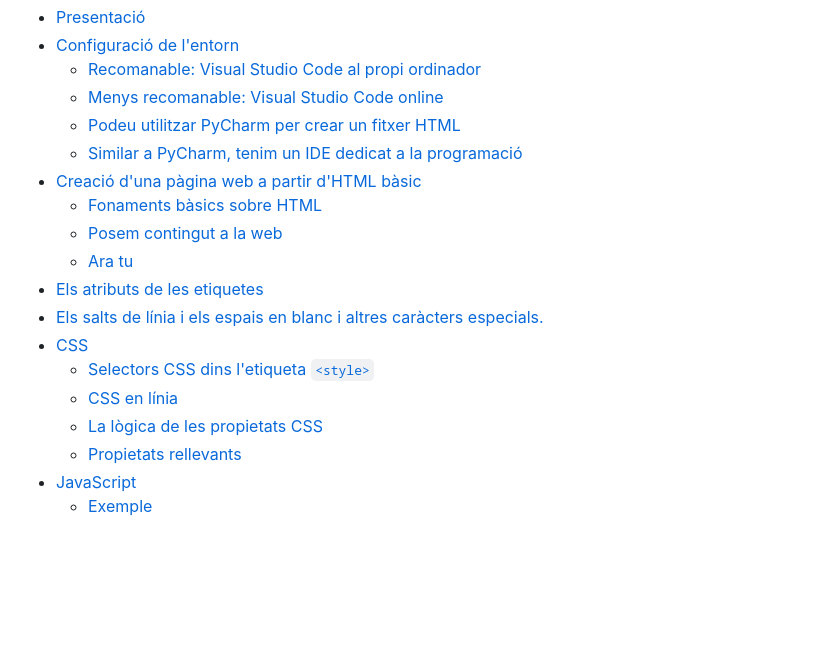
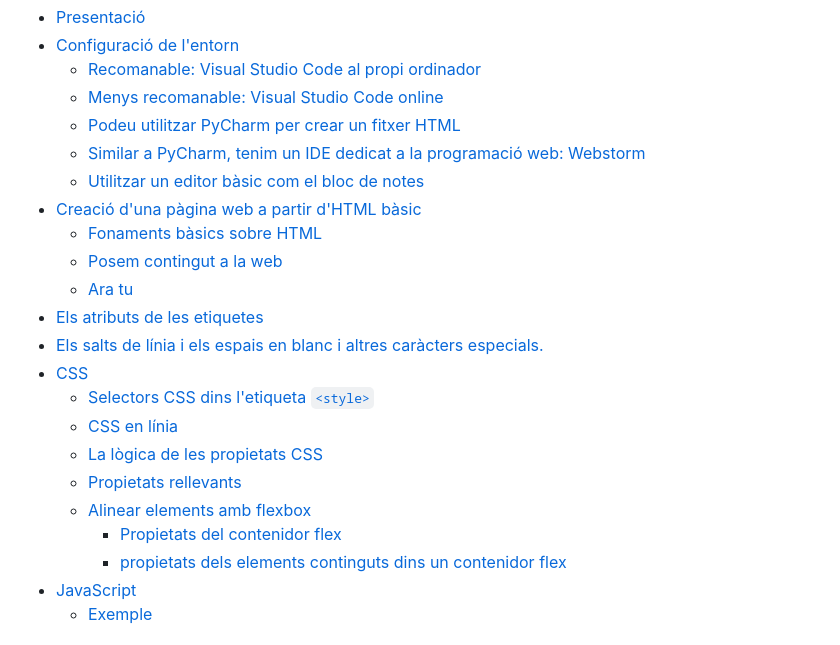
Before and after one commit to xsalagarcia/html_css_js_eso4, a Markdown page: notes.md, the part around one of its changes. Drawn GitHub-style; blank space fills up the shorter version.

Commit message:
index updates for flex notes

```diff
--- a/notes.md
+++ b/notes.md
@@ -4,7 +4,8 @@
   * [Recomanable: Visual Studio Code al propi ordinador](#recomanable-visual-studio-code-al-propi-ordinador)
   * [Menys recomanable: Visual Studio Code online](#menys-recomanable-visual-studio-code-online)
   * [Podeu utilitzar PyCharm per crear un fitxer HTML](#podeu-utilitzar-pycharm-per-crear-un-fitxer-html)
-  * [Similar a PyCharm, tenim un IDE dedicat a la programació](#similar-a-pycharm-tenim-un-ide-dedicat-a-la-programació)
+  * [Similar a PyCharm, tenim un IDE dedicat a la programació web: Webstorm](#similar-a-pycharm-tenim-un-ide-dedicat-a-la-programació-web-webstorm)
+  * [Utilitzar un editor bàsic com el bloc de notes](#utilitzar-un-editor-bàsic-com-el-bloc-de-notes)
 * [Creació d'una pàgina web a partir d'HTML bàsic](#creació-duna-pàgina-web-a-partir-dhtml-bàsic)
   * [Fonaments bàsics sobre HTML](#fonaments-bàsics-sobre-html)
   * [Posem contingut a la web](#posem-contingut-a-la-web)
@@ -16,6 +17,9 @@
   * [CSS en línia](#css-en-línia)
   * [La lògica de les propietats CSS](#la-lògica-de-les-propietats-css)
   * [Propietats rellevants](#propietats-rellevants)
+  * [Alinear elements amb flexbox](#alinear-elements-amb-flexbox)
+    * [Propietats del contenidor flex](#propietats-del-contenidor-flex)
+    * [propietats dels elements continguts dins un contenidor flex](#propietats-dels-elements-continguts-dins-un-contenidor-flex)
 * [JavaScript](#javascript)
   * [Exemple](#exemple)
 <!-- TOC -->
```
Also changed, not shown: other parts of notes.md (+3 -3 lines).
